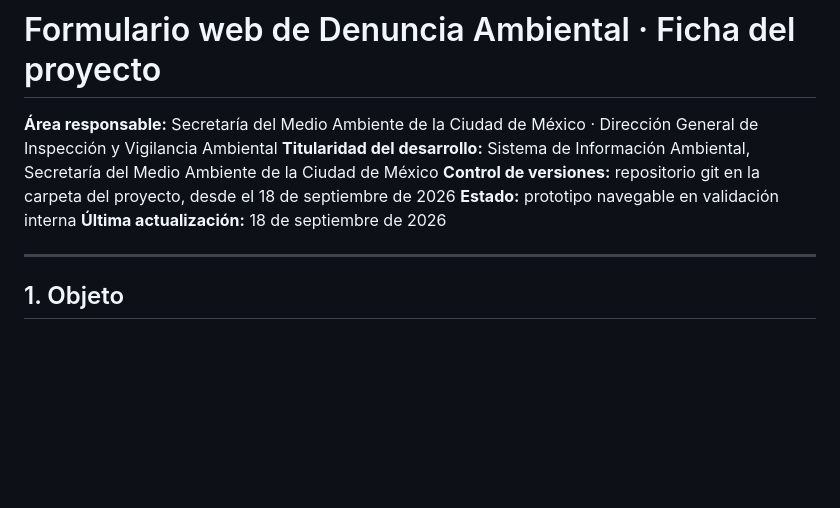
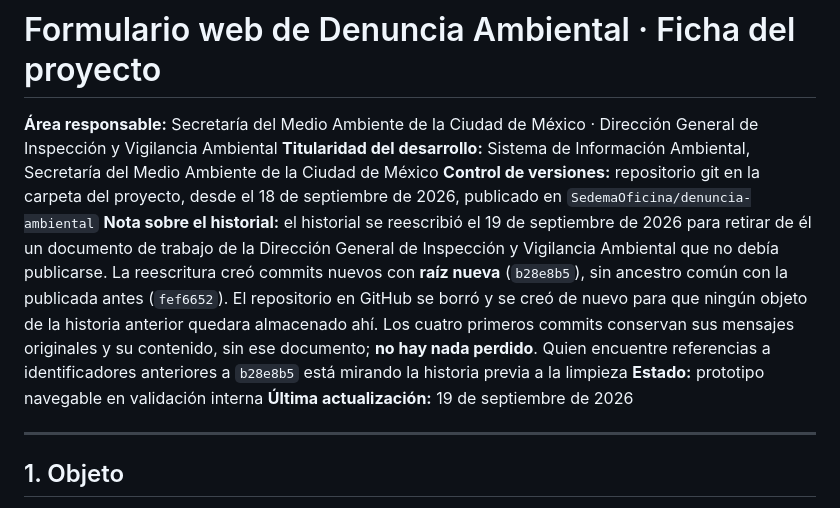
Before and after one commit to SedemaOficina/denuncia-ambiental, a Markdown page: documentacion/01-ficha-del-proyecto.md, the part around the change. Drawn GitHub-style; blank space fills up the shorter version.

```diff
--- a/documentacion/01-ficha-del-proyecto.md
+++ b/documentacion/01-ficha-del-proyecto.md
@@ -2,9 +2,10 @@
 
 **Área responsable:** Secretaría del Medio Ambiente de la Ciudad de México · Dirección General de Inspección y Vigilancia Ambiental
 **Titularidad del desarrollo:** Sistema de Información Ambiental, Secretaría del Medio Ambiente de la Ciudad de México
-**Control de versiones:** repositorio git en la carpeta del proyecto, desde el 18 de septiembre de 2026
+**Control de versiones:** repositorio git en la carpeta del proyecto, desde el 18 de septiembre de 2026, publicado en `SedemaOficina/denuncia-ambiental`
+**Nota sobre el historial:** el historial se reescribió el 19 de septiembre de 2026 para retirar de él un documento de trabajo de la Dirección General de Inspección y Vigilancia Ambiental que no debía publicarse. La reescritura creó commits nuevos con **raíz nueva** (`b28e8b5`), sin ancestro común con la publicada antes (`fef6652`). El repositorio en GitHub se borró y se creó de nuevo para que ningún objeto de la historia anterior quedara almacenado ahí. Los cuatro primeros commits conservan sus mensajes originales y su contenido, sin ese documento; **no hay nada perdido**. Quien encuentre referencias a identificadores anteriores a `b28e8b5` está mirando la historia previa a la limpieza
 **Estado:** prototipo navegable en validación interna
-**Última actualización:** 18 de septiembre de 2026
+**Última actualización:** 19 de septiembre de 2026
 
 ---
 
```
Also changed, not shown: documentacion/11-ruta-de-trabajo.md (+14 -0 lines).
